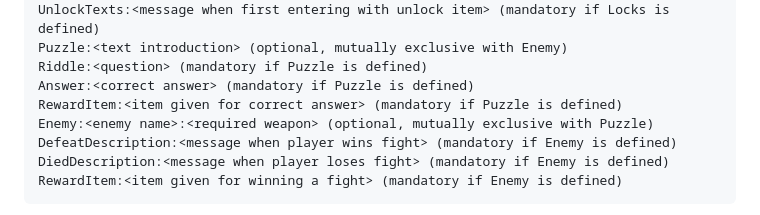
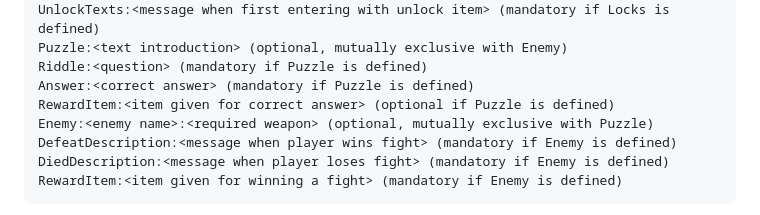
Before and after one commit to Magnatic70/TextAdventureGameEngine, a Markdown page: README.md, the part around one of its changes. Rendered like a GitHub page.

Commit message:
Small textual changes to README.md

```diff
--- a/README.md
+++ b/README.md
@@ -105,7 +105,7 @@ UnlockTexts:<message when first entering with unlock item> (mandatory if Locks i
 Puzzle:<text introduction> (optional, mutually exclusive with Enemy)
 Riddle:<question> (mandatory if Puzzle is defined)
 Answer:<correct answer> (mandatory if Puzzle is defined)
-RewardItem:<item given for correct answer> (mandatory if Puzzle is defined)
+RewardItem:<item given for correct answer> (optional if Puzzle is defined)
 Enemy:<enemy name>:<required weapon> (optional, mutually exclusive with Puzzle)
 DefeatDescription:<message when player wins fight> (mandatory if Enemy is defined)
 DiedDescription:<message when player loses fight> (mandatory if Enemy is defined)
```
Also changed, not shown: other parts of README.md (+1 -1 lines).
